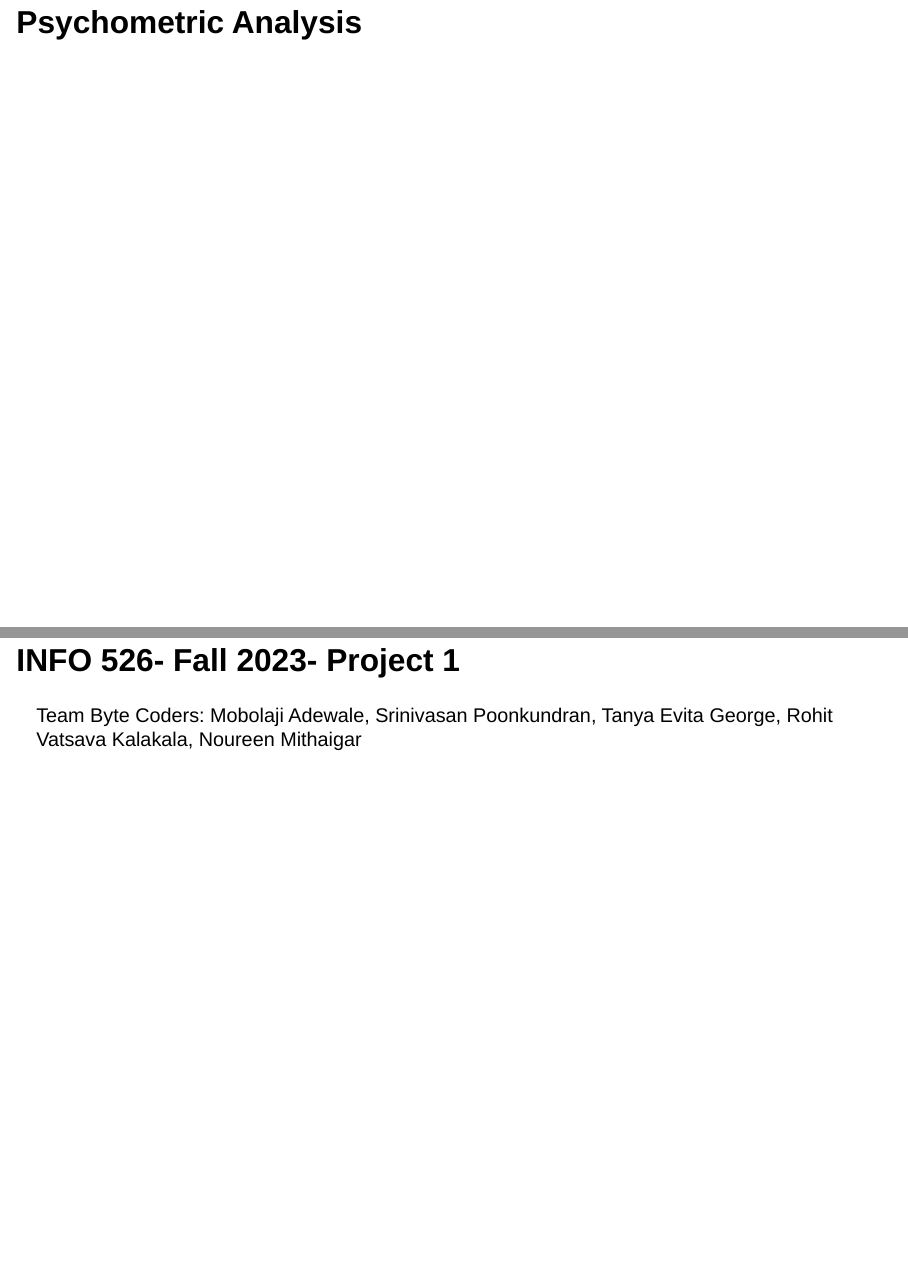
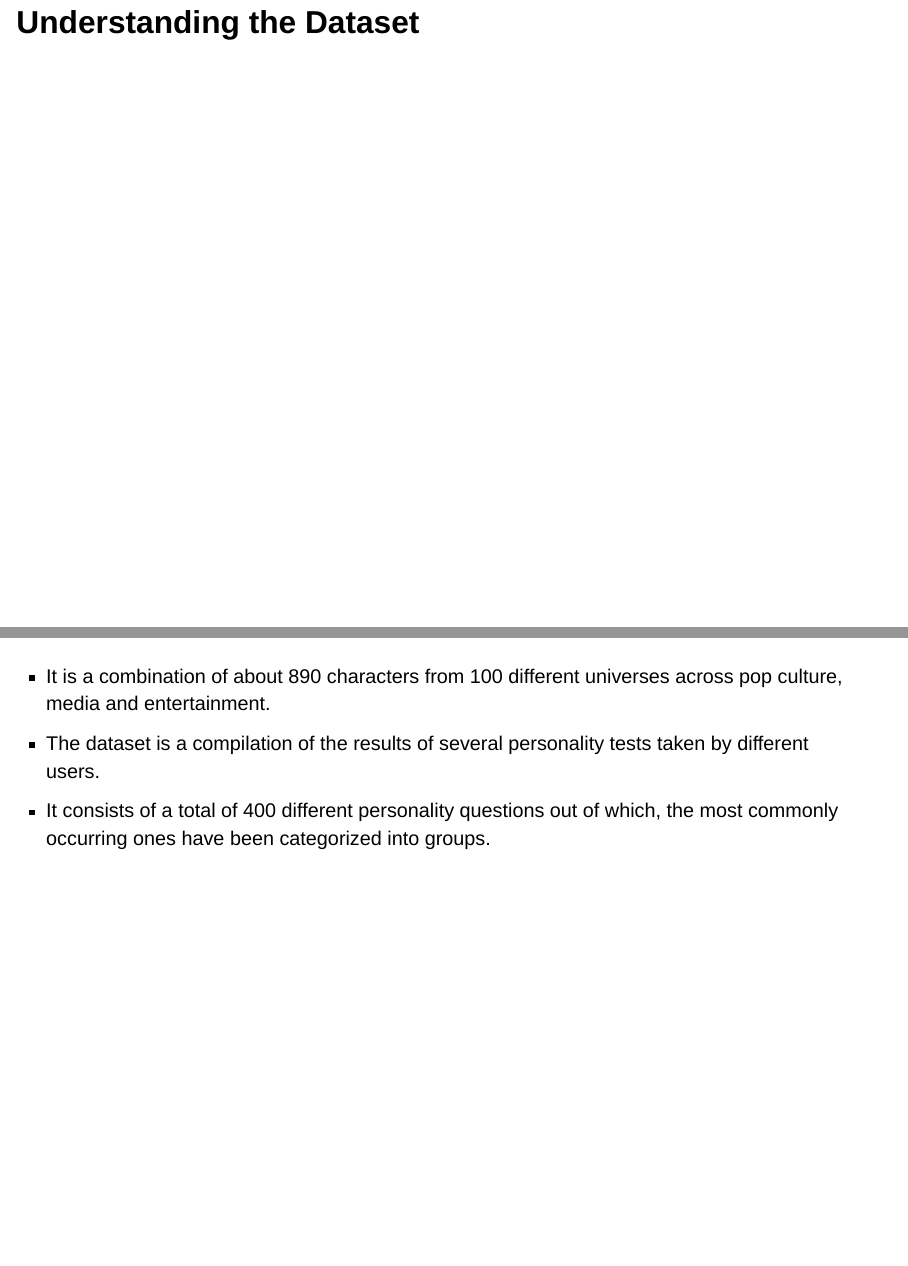
Before and after one commit to INFO-526-S24/project-01-Byte-Coders, a Quarto document (presentation.qmd): pages 2 and 3 of 34 before the commit and pages 2 and 3 of 33 after it, joined at a grey line. Rendered offline with R 4.5, knitr and Pandoc in place of Quarto, with nearby package versions; drawn as Slidy slides in place of the format the file asks for; some code elsewhere in the file could not run offline; common packages that the code uses without loading them are loaded.

Commit message:
Resolving merge conflict

````diff
--- a/presentation.qmd
+++ b/presentation.qmd
@@ -60,14 +60,10 @@ mtcars$speed <- mtcars$hp / mtcars$wt
 data("penguins")
 ```
 
-# Psychometric Analysis
 
-## INFO 526- Fall 2023- Project 1
+# Understanding the Dataset
 
-Team Byte Coders: Mobolaji Adewale, Srinivasan Poonkundran, Tanya Evita George, Rohit Vatsava Kalakala, Noureen Mithaigar
-
-## Understanding the Dataset
-
+#
 -   It is a combination of about 890 characters from 100 different universes across pop culture, media and entertainment.
 -   The dataset is a compilation of the results of several personality tests taken by different users.
 -   It consists of a total of 400 different personality questions out of which, the most commonly occurring ones have been categorized into groups.
````
Also changed, not shown: index.qmd (+1 -1 lines), presentation.qmd (4 more changed lines).
